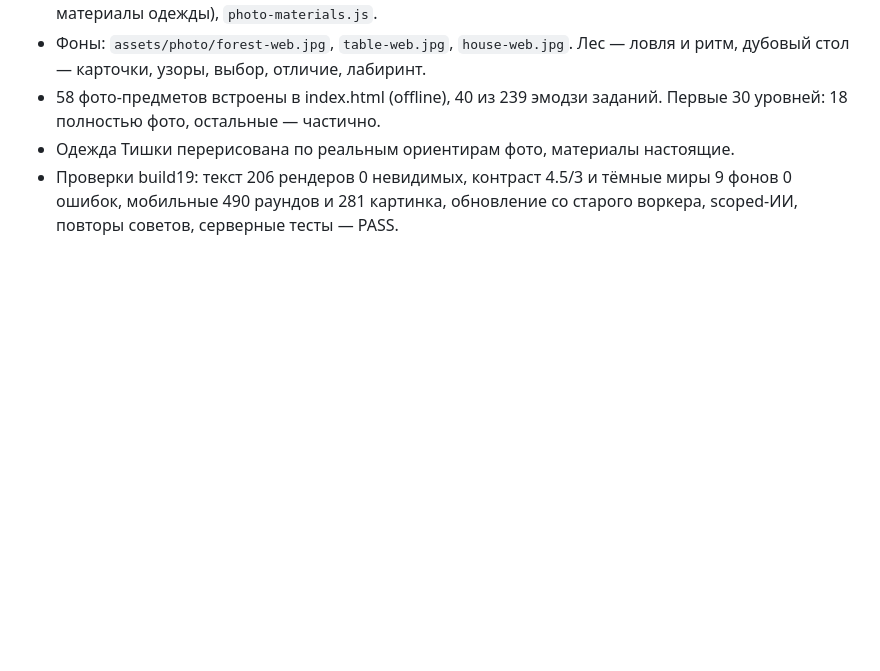
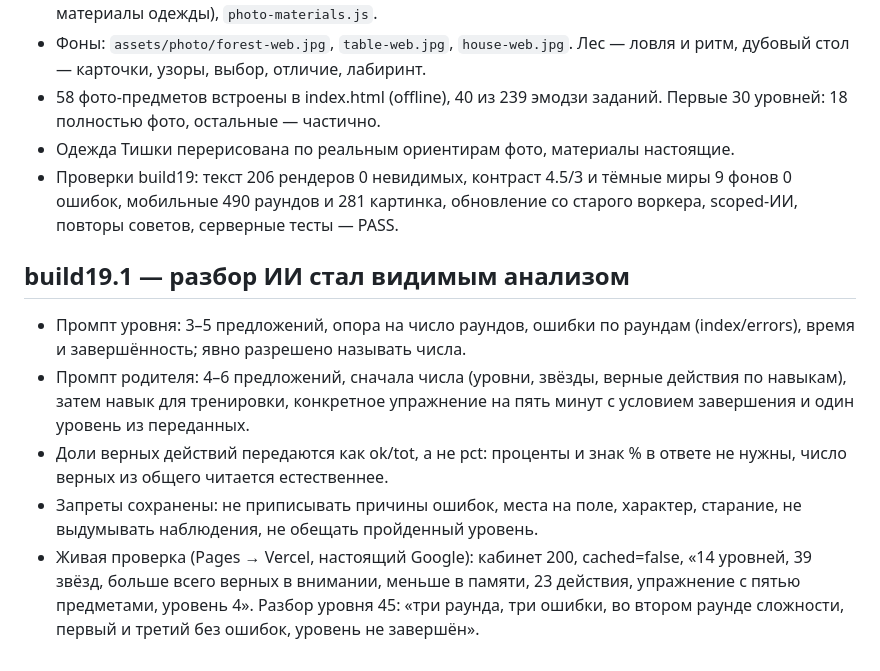
Before and after one commit to valentinsmolyakoff-cmyk/lukoshko, a Markdown page: ДИЗАЙН.md, the part around the change. GitHub-like rendering; blank space fills up the shorter version.

Commit message:
Document the evidence-based AI advice

```diff
--- a/ДИЗАЙН.md
+++ b/ДИЗАЙН.md
@@ -638,3 +638,19 @@
 - Проверки build19: текст 206 рендеров 0 невидимых, контраст 4.5/3 и тёмные миры
   9 фонов 0 ошибок, мобильные 490 раундов и 281 картинка, обновление со старого
   воркера, scoped-ИИ, повторы советов, серверные тесты — PASS.
+
+## build19.1 — разбор ИИ стал видимым анализом
+- Промпт уровня: 3–5 предложений, опора на число раундов, ошибки по раундам
+  (index/errors), время и завершённость; явно разрешено называть числа.
+- Промпт родителя: 4–6 предложений, сначала числа (уровни, звёзды, верные
+  действия по навыкам), затем навык для тренировки, конкретное упражнение на
+  пять минут с условием завершения и один уровень из переданных.
+- Доли верных действий передаются как ok/tot, а не pct: проценты и знак % в
+  ответе не нужны, число верных из общего читается естественнее.
+- Запреты сохранены: не приписывать причины ошибок, места на поле, характер,
+  старание, не выдумывать наблюдения, не обещать пройденный уровень.
+- Живая проверка (Pages → Vercel, настоящий Google): кабинет 200, cached=false,
+  «14 уровней, 39 звёзд, больше всего верных в внимании, меньше в памяти,
+  23 действия, упражнение с пятью предметами, уровень 4». Разбор уровня 45:
+  «три раунда, три ошибки, во втором раунде сложности, первый и третий без
+  ошибок, уровень не завершён».
```
